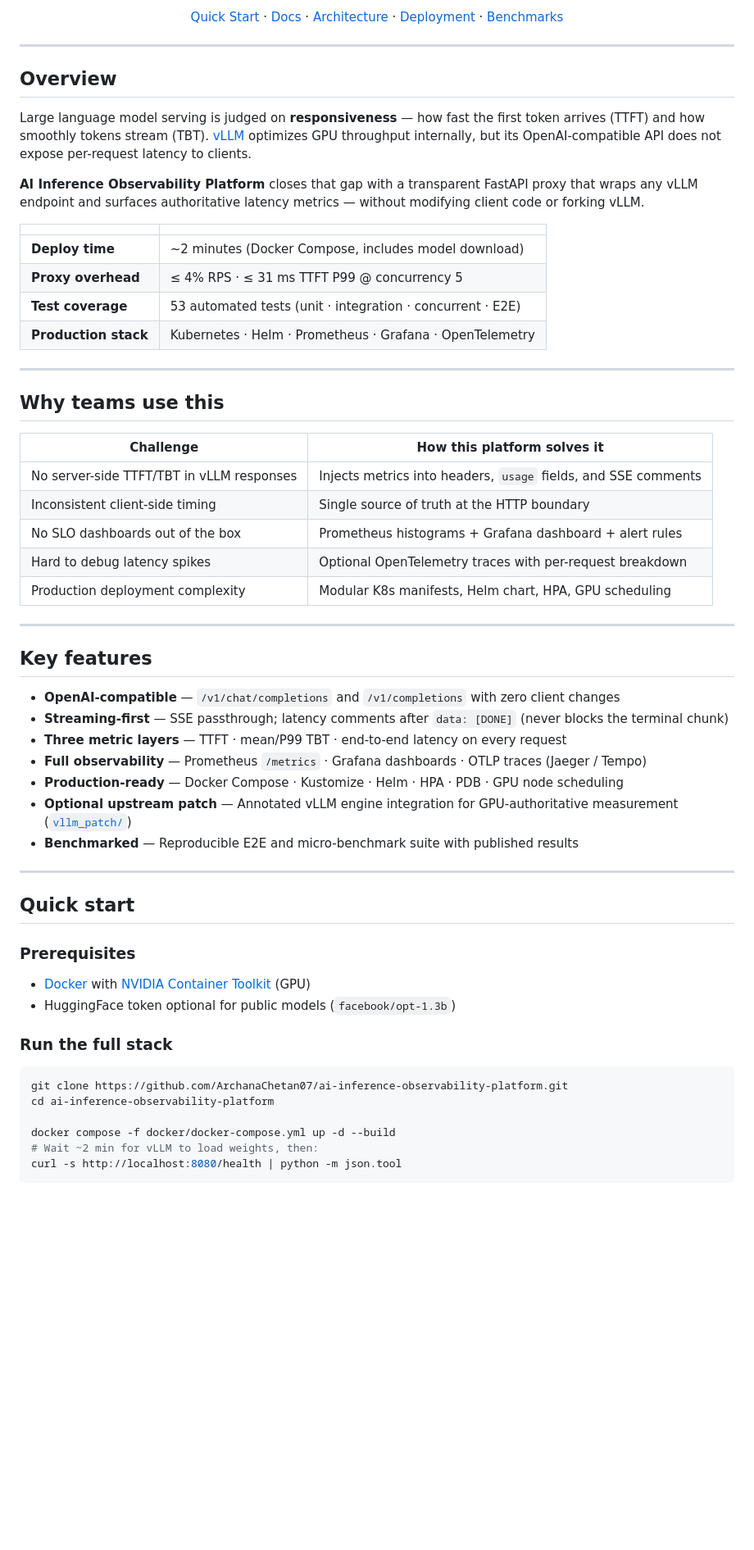
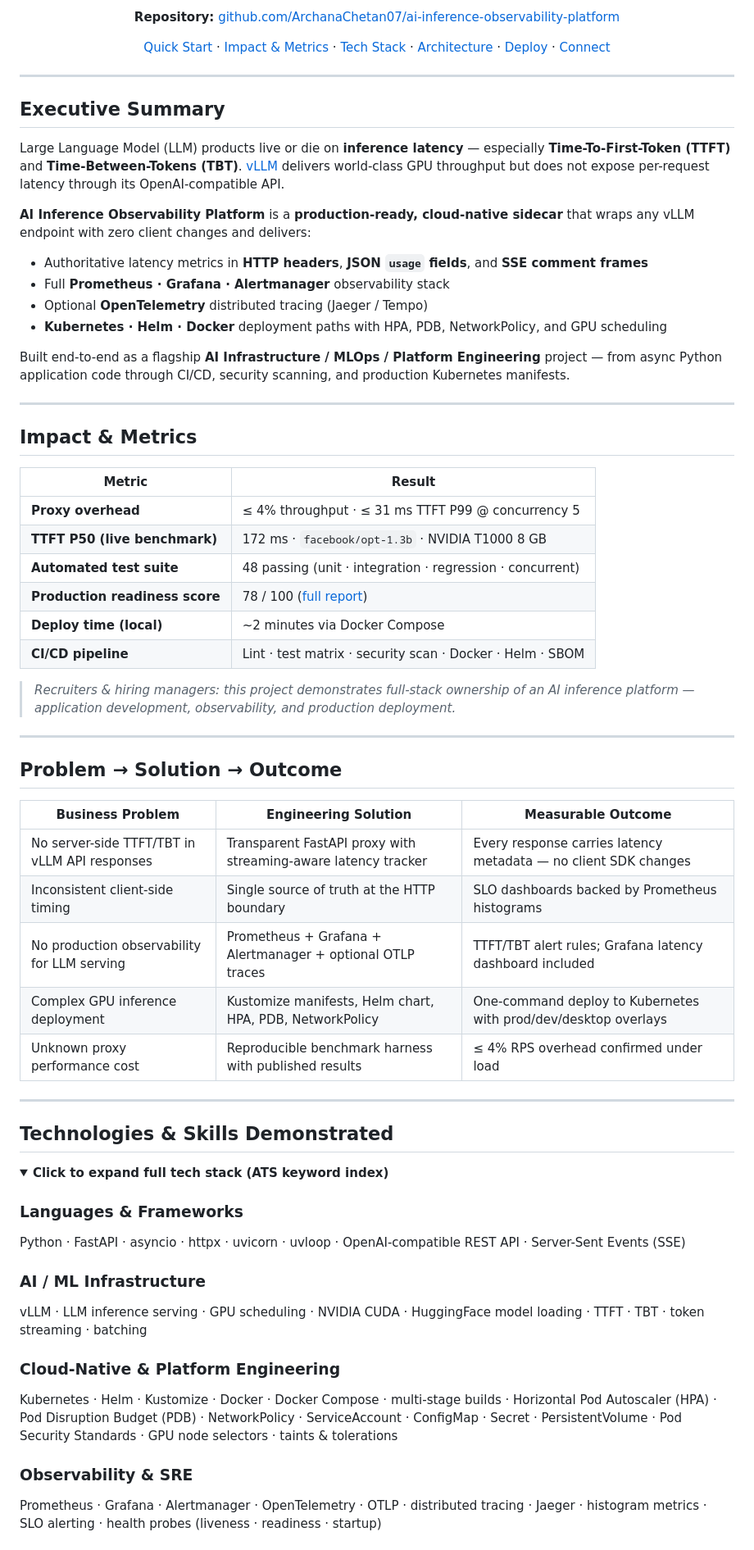
Before and after one commit to ArchanaChetan07/ai-inference-observability-platform, a Markdown page: README.md, the part around one of its changes. Shown at 82% size. Drawn GitHub-style; blank space fills up the shorter version.

````diff
--- a/README.md
+++ b/README.md
@@ -15,64 +21,68 @@
 
-[Quick Start](#quick-start) · [Docs](docs/deployment-guide.md) · [Architecture](#architecture) · [Deployment](#production-deployment) · [Benchmarks](#benchmarks)
+**Repository:** [github.com/ArchanaChetan07/ai-inference-observability-platform](https://github.com/ArchanaChetan07/ai-inference-observability-platform)
+
+[Quick Start](#quick-start) · [Impact & Metrics](#impact--metrics) · [Tech Stack](#technologies--skills-demonstrated) · [Architecture](#architecture) · [Deploy](#production-deployment) · [Connect](#about-the-author)
 
 </div>
 
 ---
 
-## Overview
+## Executive Summary
 
-Large language model serving is judged on **responsiveness** — how fast the first token arrives (TTFT) and how smoothly tokens stream (TBT). [vLLM](https://github.com/vllm-project/vllm) optimizes GPU throughput internally, but its OpenAI-compatible API does not expose per-request latency to clients.
+Large Language Model (LLM) products live or die on **inference latency** — especially **Time-To-First-Token (TTFT)** and **Time-Between-Tokens (TBT)**. [vLLM](https://github.com/vllm-project/vllm) delivers world-class GPU throughput but does not expose per-request latency through its OpenAI-compatible API.
 
-**AI Inference Observability Platform** closes that gap with a transparent FastAPI proxy that wraps any vLLM endpoint and surfaces authoritative latency metrics — without modifying client code or forking vLLM.
+**AI Inference Observability Platform** is a **production-ready, cloud-native sidecar** that wraps any vLLM endpoint with zero client changes and delivers:
 
-| | |
-|---|---|
-| **Deploy time** | ~2 minutes (Docker Compose, includes model download) |
-| **Proxy overhead** | ≤ 4% RPS · ≤ 31 ms TTFT P99 @ concurrency 5 |
-| **Test coverage** | 53 automated tests (unit · integration · concurrent · E2E) |
-| **Production stack** | Kubernetes · Helm · Prometheus · Grafana · OpenTelemetry |
+- Authoritative latency metrics in **HTTP headers**, **JSON `usage` fields**, and **SSE comment frames**
+- Full **Prometheus · Grafana · Alertmanager** observability stack
+- Optional **OpenTelemetry** distributed tracing (Jaeger / Tempo)
+- **Kubernetes · Helm · Docker** deployment paths with HPA, PDB, NetworkPolicy, and GPU scheduling
+
+Built end-to-end as a flagship **AI Infrastructure / MLOps / Platform Engineering** project — from async Python application code through CI/CD, security scanning, and production Kubernetes manifests.
 
 ---
 
-## Why teams use this
+## Impact & Metrics
 
-| Challenge | How this platform solves it |
-|-----------|----------------------------|
-| No server-side TTFT/TBT in vLLM responses | Injects metrics into headers, `usage` fields, and SSE comments |
-| Inconsistent client-side timing | Single source of truth at the HTTP boundary |
-| No SLO dashboards out of the box | Prometheus histograms + Grafana dashboard + alert rules |
-| Hard to debug latency spikes | Optional OpenTelemetry traces with per-request breakdown |
-| Production deployment complexity | Modular K8s manifests, Helm chart, HPA, GPU scheduling |
+| Metric | Result |
+|--------|--------|
+| **Proxy overhead** | ≤ 4% throughput · ≤ 31 ms TTFT P99 @ concurrency 5 |
+| **TTFT P50 (live benchmark)** | 172 ms · `facebook/opt-1.3b` · NVIDIA T1000 8 GB |
+| **Automated test suite** | 48 passing (unit · integration · regression · concurrent) |
+| **Production readiness score** | 78 / 100 ([full report](reports/final-production-readiness.md)) |
+| **Deploy time (local)** | ~2 minutes via Docker Compose |
+| **CI/CD pipeline** | Lint · test matrix · security scan · Docker · Helm · SBOM |
+
+> *Recruiters & hiring managers: this project demonstrates full-stack ownership of an AI inference platform — application development, observability, and production deployment.*
 
 ---
 
-## Key features
+## Problem → Solution → Outcome
 
-- **OpenAI-compatible** — `/v1/chat/completions` and `/v1/completions` with zero client changes
-- **Streaming-first** — SSE passthrough; latency comments after `data: [DONE]` (never blocks the terminal chunk)
-- **Three metric layers** — TTFT · mean/P99 TBT · end-to-end latency on every request
-- **Full observability** — Prometheus `/metrics` · Grafana dashboards · OTLP traces (Jaeger / Tempo)
-- **Production-ready** — Docker Compose · Kustomize · Helm · HPA · PDB · GPU node scheduling
-- **Optional upstream patch** — Annotated vLLM engine integration for GPU-authoritative measurement ([`vllm_patch/`](vllm_patch/))
-- **Benchmarked** — Reproducible E2E and micro-benchmark suite with published results
+| Business Problem | Engineering Solution | Measurable Outcome |
+|------------------|---------------------|-------------------|
+| No server-side TTFT/TBT in vLLM API responses | Transparent FastAPI proxy with streaming-aware latency tracker | Every response carries latency metadata — no client SDK changes |
+| Inconsistent client-side timing | Single source of truth at the HTTP boundary | SLO dashboards backed by Prometheus histograms |
+| No production observability for LLM serving | Prometheus + Grafana + Alertmanager + optional OTLP traces | TTFT/TBT alert rules; Grafana latency dashboard included |
+| Complex GPU inference deployment | Kustomize manifests, Helm chart, HPA, PDB, NetworkPolicy | One-command deploy to Kubernetes with prod/dev/desktop overlays |
+| Unknown proxy performance cost | Reproducible benchmark harness with published results | ≤ 4% RPS overhead confirmed under load |
 
 ---
 
-## Quick start
+## Technologies & Skills Demonstrated
 
-### Prerequisites
+<details open>
+<summary><strong>Click to expand full tech stack (ATS keyword index)</strong></summary>
 
-- [Docker](https://docs.docker.com/get-docker/) with [NVIDIA Container Toolkit](https://docs.nvidia.com/datacenter/cloud-native/container-toolkit/latest/install-guide.html) (GPU)
-- HuggingFace token optional for public models (`facebook/opt-1.3b`)
+### Languages & Frameworks
+Python · FastAPI · asyncio · httpx · uvicorn · uvloop · OpenAI-compatible REST API · Server-Sent Events (SSE)
 
-### Run the full stack
+### AI / ML Infrastructure
+vLLM · LLM inference serving · GPU scheduling · NVIDIA CUDA · HuggingFace model loading · TTFT · TBT · token streaming · batching
 
-```bash
-git clone https://github.com/ArchanaChetan07/ai-inference-observability-platform.git
-cd ai-inference-observability-platform
+### Cloud-Native & Platform Engineering
+Kubernetes · Helm · Kustomize · Docker · Docker Compose · multi-stage builds · Horizontal Pod Autoscaler (HPA) · Pod Disruption Budget (PDB) · NetworkPolicy · ServiceAccount · ConfigMap · Secret · PersistentVolume · Pod Security Standards · GPU node selectors · taints & tolerations
 
-docker compose -f docker/docker-compose.yml up -d --build
-# Wait ~2 min for vLLM to load weights, then:
-curl -s http://localhost:8080/health | python -m json.tool
-```
+### Observability & SRE
+Prometheus · Grafana · Alertmanager · OpenTelemetry · OTLP · distributed tracing · Jaeger · histogram metrics · SLO alerting · health probes (liveness · readiness · startup)
 
````
Also changed, not shown: other parts of README.md (+170 -111 lines).
